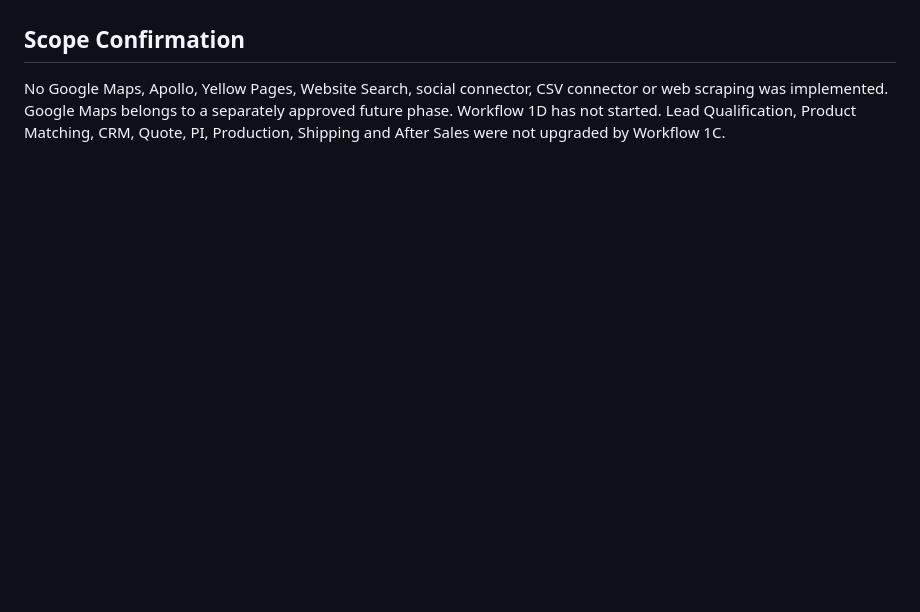
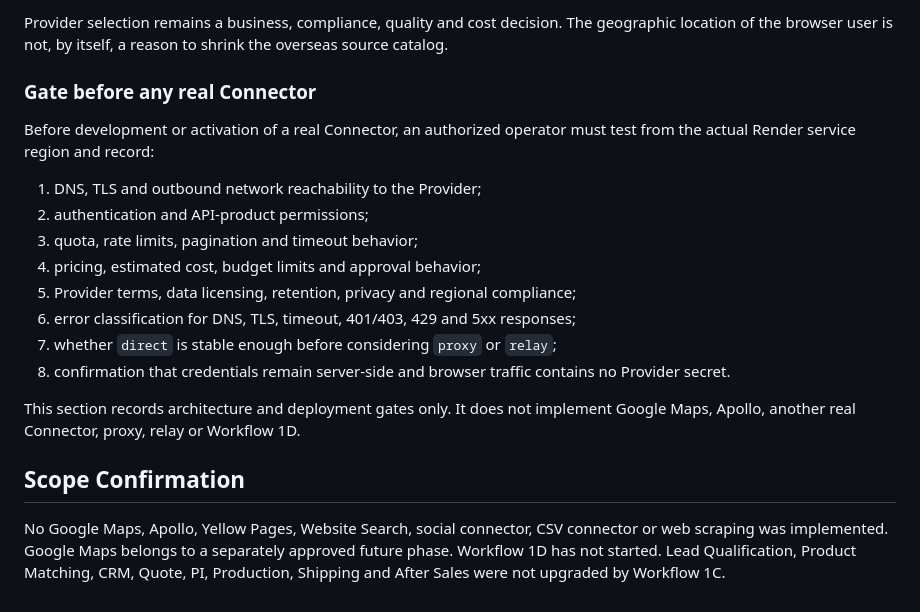
Before and after one commit to RestaurantSetupPro/Restaurant-Setup-Pro-AI, a Markdown page: docs/WORKFLOW_01C_SEARCH_EXECUTION_FOUNDATION_REPORT_V1.0.md, the part around one of its changes. Drawn GitHub-style; blank space fills up the shorter version.

Commit message:
docs(search): record production connector deployment architecture

```diff
--- a/docs/WORKFLOW_01C_SEARCH_EXECUTION_FOUNDATION_REPORT_V1.0.md
+++ b/docs/WORKFLOW_01C_SEARCH_EXECUTION_FOUNDATION_REPORT_V1.0.md
@@ -103,3 +151,20 @@ The complete Node test suite passes. Syntax checks, health/readiness and Debug e
+Provider selection remains a business, compliance, quality and cost decision. The geographic location of the browser user is not, by itself, a reason to shrink the overseas source catalog.
+
+### Gate before any real Connector
+
+Before development or activation of a real Connector, an authorized operator must test from the actual Render service region and record:
+
+1. DNS, TLS and outbound network reachability to the Provider;
+2. authentication and API-product permissions;
+3. quota, rate limits, pagination and timeout behavior;
+4. pricing, estimated cost, budget limits and approval behavior;
+5. Provider terms, data licensing, retention, privacy and regional compliance;
+6. error classification for DNS, TLS, timeout, 401/403, 429 and 5xx responses;
+7. whether `direct` is stable enough before considering `proxy` or `relay`;
+8. confirmation that credentials remain server-side and browser traffic contains no Provider secret.
+
+This section records architecture and deployment gates only. It does not implement Google Maps, Apollo, another real Connector, proxy, relay or Workflow 1D.
+
 ## Scope Confirmation
 
 No Google Maps, Apollo, Yellow Pages, Website Search, social connector, CSV connector or web scraping was implemented. Google Maps belongs to a separately approved future phase. Workflow 1D has not started. Lead Qualification, Product Matching, CRM, Quote, PI, Production, Shipping and After Sales were not upgraded by Workflow 1C.
```
Also changed, not shown: other parts of docs/WORKFLOW_01C_SEARCH_EXECUTION_FOUNDATION_REPORT_V1.0.md (+48 -0 lines).
